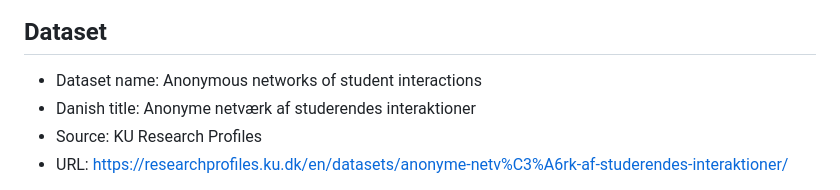
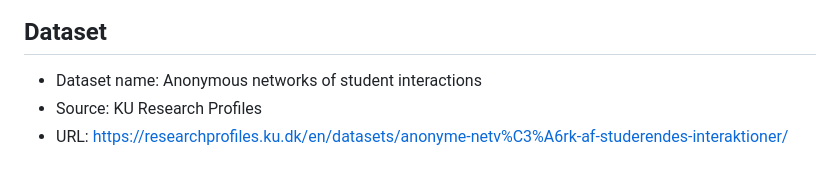
Before and after one commit to rajatrajan03/INT315CA2PROJECT, a Markdown page: README.md, the part around the change. Rendered like a GitHub page.

Commit message:
Update dataset section in README
Removed Danish title from dataset section.

```diff
--- a/README.md
+++ b/README.md
@@ -266,7 +266,6 @@ http://localhost:8000
 ## Dataset
 
 - Dataset name: Anonymous networks of student interactions
-- Danish title: Anonyme netværk af studerendes interaktioner
 - Source: KU Research Profiles
 - URL: https://researchprofiles.ku.dk/en/datasets/anonyme-netv%C3%A6rk-af-studerendes-interaktioner/
 
```
